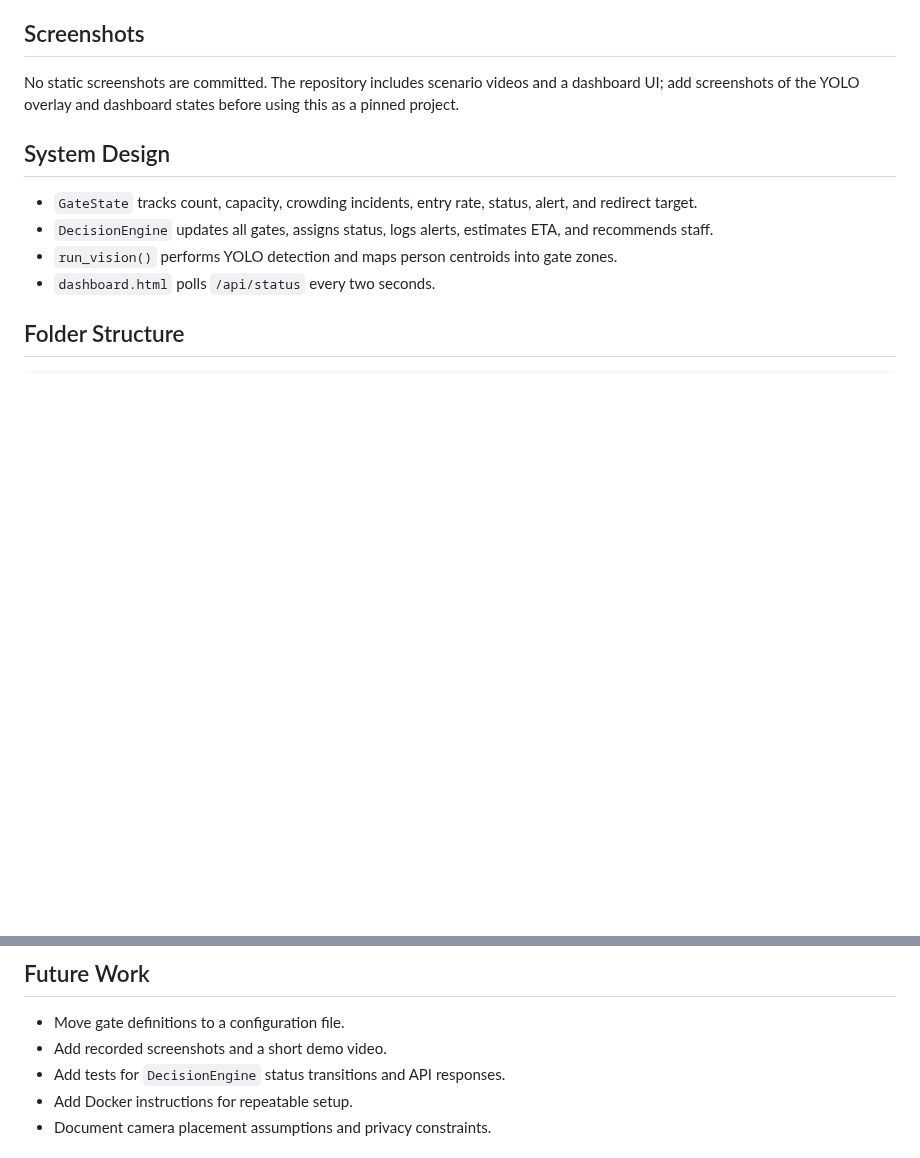
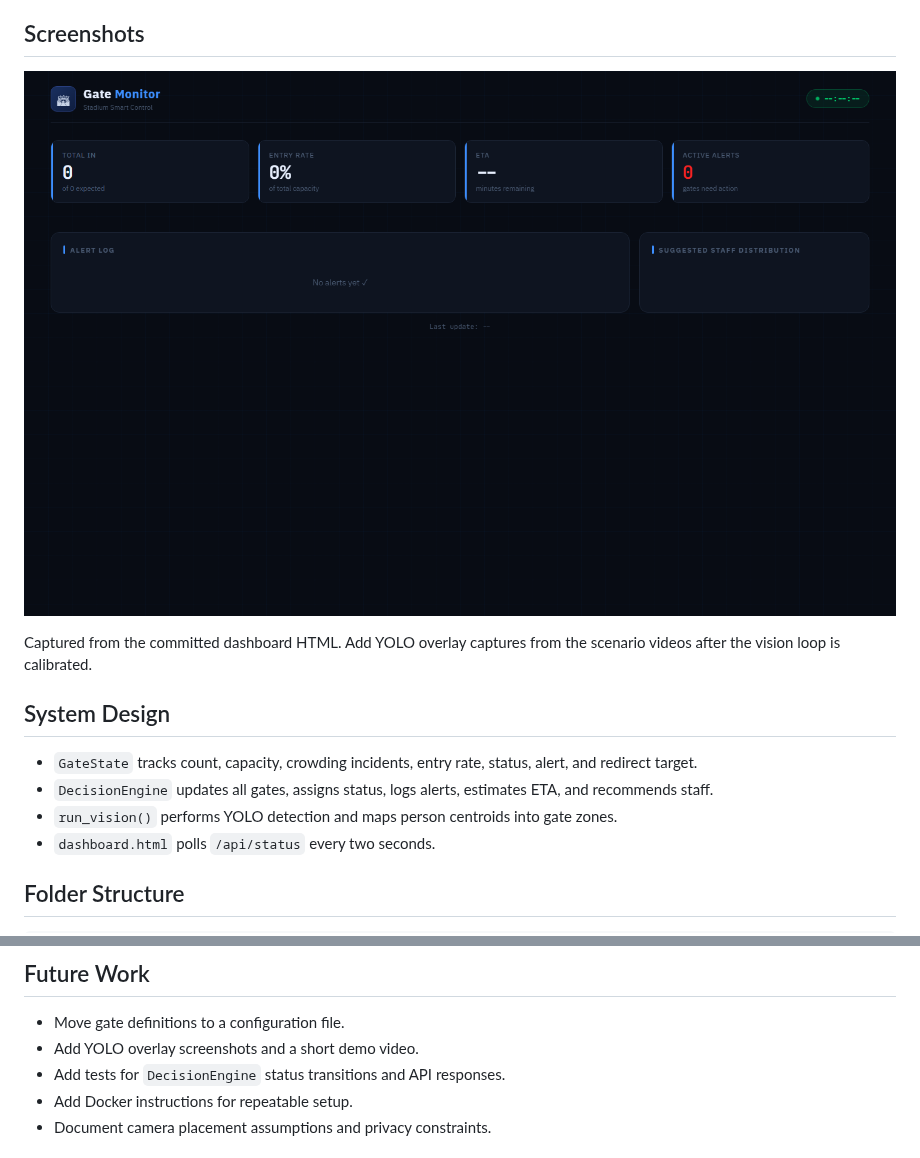
Before and after one commit to Abdulel3h/Stadium, a Markdown page: README.md, 2 parts joined by grey strips. GitHub-like rendering; pictures changed too: assets/screenshots/stadium-dashboard.png (added); blank space fills up the shorter version.

Commit message:
docs: add verified dashboard screenshot
Merged by Codex final portfolio polish pass.

```diff
--- a/README.md
+++ b/README.md
@@ -68,7 +68,9 @@ The API starts at `http://localhost:5000/api/status`. The OpenCV window displays
 
 ## Screenshots
 
-No static screenshots are committed. The repository includes scenario videos and a dashboard UI; add screenshots of the YOLO overlay and dashboard states before using this as a pinned project.
+![Stadium gate dashboard](assets/screenshots/stadium-dashboard.png)
+
+Captured from the committed dashboard HTML. Add YOLO overlay captures from the scenario videos after the vision loop is calibrated.
 
 ## System Design
 
@@ -97,7 +99,7 @@ yolo*.pt              YOLO model files
 ## Future Work
 
 - Move gate definitions to a configuration file.
-- Add recorded screenshots and a short demo video.
+- Add YOLO overlay screenshots and a short demo video.
 - Add tests for `DecisionEngine` status transitions and API responses.
 - Add Docker instructions for repeatable setup.
 - Document camera placement assumptions and privacy constraints.
```
